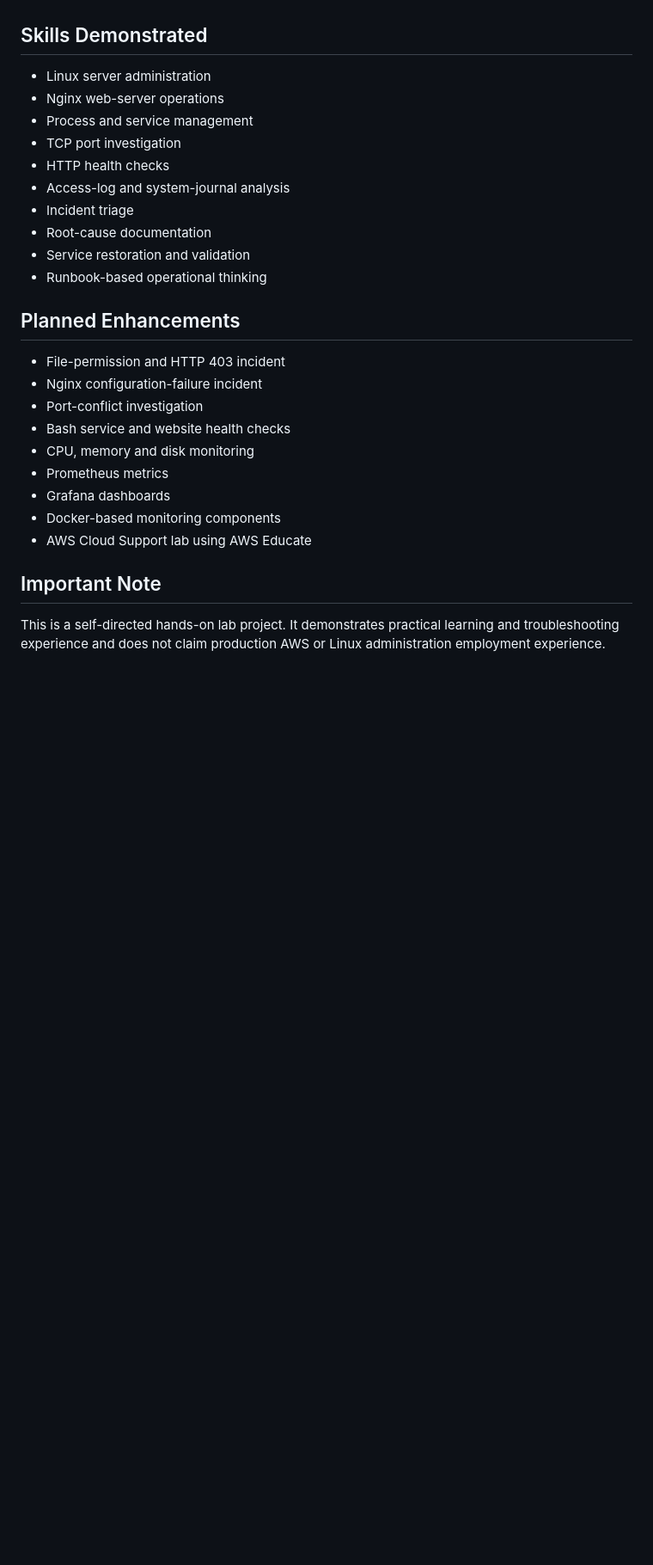
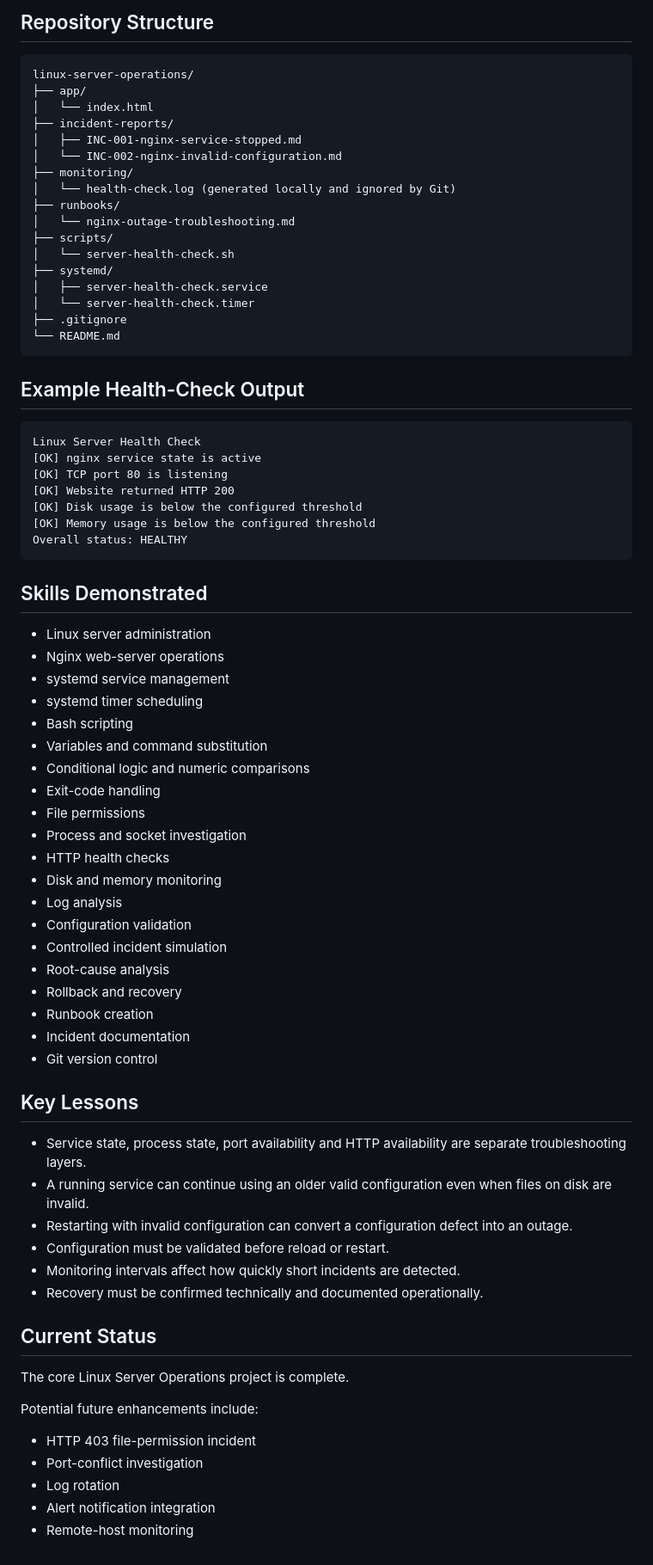
Before and after one commit to Monxca/Linux-server-operations, a Markdown page: README.md, the part around one of its changes. Shown at 86% size. GitHub-like rendering; blank space fills up the shorter version.

Commit message:
Update README with automation and incident scenarios

````diff
--- a/README.md
+++ b/README.md
@@ -78,29 +171,77 @@ Each incident is investigated using the following sequence:
+## Repository Structure
+
+```text
+linux-server-operations/
+├── app/
+│   └── index.html
+├── incident-reports/
+│   ├── INC-001-nginx-service-stopped.md
+│   └── INC-002-nginx-invalid-configuration.md
+├── monitoring/
+│   └── health-check.log (generated locally and ignored by Git)
+├── runbooks/
+│   └── nginx-outage-troubleshooting.md
+├── scripts/
+│   └── server-health-check.sh
+├── systemd/
+│   ├── server-health-check.service
+│   └── server-health-check.timer
+├── .gitignore
+└── README.md
+```
+
+## Example Health-Check Output
+
+```text
+Linux Server Health Check
+[OK] nginx service state is active
+[OK] TCP port 80 is listening
+[OK] Website returned HTTP 200
+[OK] Disk usage is below the configured threshold
+[OK] Memory usage is below the configured threshold
+Overall status: HEALTHY
+```
 
 ## Skills Demonstrated
 
-* Linux server administration
-* Nginx web-server operations
-* Process and service management
-* TCP port investigation
-* HTTP health checks
-* Access-log and system-journal analysis
-* Incident triage
-* Root-cause documentation
-* Service restoration and validation
-* Runbook-based operational thinking
+- Linux server administration
+- Nginx web-server operations
+- systemd service management
+- systemd timer scheduling
+- Bash scripting
+- Variables and command substitution
+- Conditional logic and numeric comparisons
+- Exit-code handling
+- File permissions
+- Process and socket investigation
+- HTTP health checks
+- Disk and memory monitoring
+- Log analysis
+- Configuration validation
+- Controlled incident simulation
+- Root-cause analysis
+- Rollback and recovery
+- Runbook creation
+- Incident documentation
+- Git version control
 
-## Planned Enhancements
+## Key Lessons
 
-* File-permission and HTTP 403 incident
-* Nginx configuration-failure incident
-* Port-conflict investigation
-* Bash service and website health checks
-* CPU, memory and disk monitoring
-* Prometheus metrics
-* Grafana dashboards
-* Docker-based monitoring components
-* AWS Cloud Support lab using AWS Educate
+- Service state, process state, port availability and HTTP availability are separate troubleshooting layers.
+- A running service can continue using an older valid configuration even when files on disk are invalid.
+- Restarting with invalid configuration can convert a configuration defect into an outage.
+- Configuration must be validated before reload or restart.
+- Monitoring intervals affect how quickly short incidents are detected.
+- Recovery must be confirmed technically and documented operationally.
 
-## Important Note
+## Current Status
 
-This is a self-directed hands-on lab project. It demonstrates practical learning and troubleshooting experience and does not claim production AWS or Linux administration employment experience.
+The core Linux Server Operations project is complete.
+
+Potential future enhancements include:
+
+- HTTP 403 file-permission incident
+- Port-conflict investigation
+- Log rotation
+- Alert notification integration
+- Remote-host monitoring
````
Also changed, not shown: other parts of README.md (+144 -51 lines).
